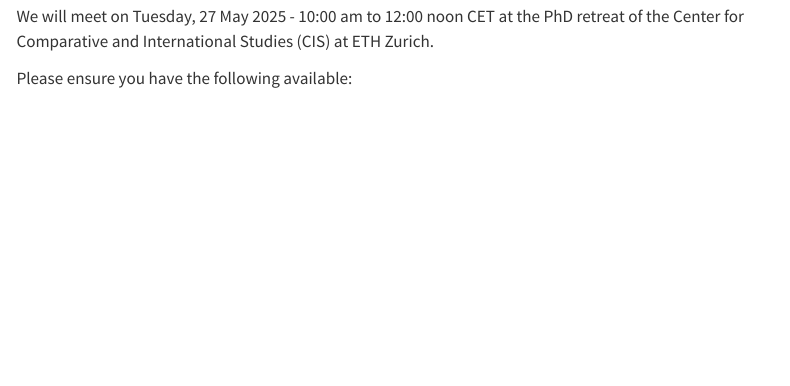
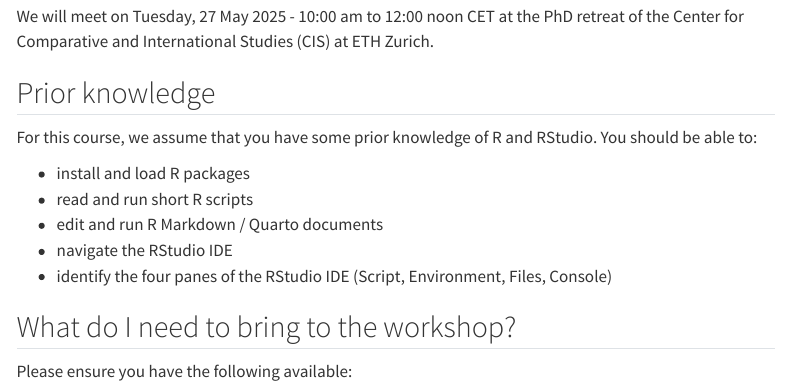
Before and after one commit to gitforsci-cis/website, a Quarto document (index.qmd): the page in a window 1100 px wide, from 130 px down. Rendered offline with R 4.5, knitr and Pandoc in place of Quarto, with nearby package versions; menus at the side of the page are left out.

Commit message:
Add prior knowledge

```diff
--- a/index.qmd
+++ b/index.qmd
@@ -11,6 +11,18 @@ editor_options:
 Thank you for your interest in this course. Your course instructor [Lars Schöbitz](https://ghe.ethz.ch/about/people/person-detail.MjkyODc2.TGlzdC80MTI2LC0xNDYwMDMwNTU3.html) is looking forward to meet you.
 
 We will meet on Tuesday, 27 May 2025 - 10:00 am to 12:00 noon CET at the PhD retreat of the Center for Comparative and International Studies (CIS) at ETH Zurich.
+
+## Prior knowledge
+
+For this course, we assume that you have some prior knowledge of R and RStudio. You should be able to:
+
+- install and load R packages
+- read and run short R scripts
+- edit and run R Markdown / Quarto documents
+- navigate the RStudio IDE
+- identify the four panes of the RStudio IDE (Script, Environment, Files, Console)
+
+## What do I need to bring to the workshop?
 
 Please ensure you have the following available:
 
```
Also changed, not shown: 0-1-pre-work/01-element.qmd (+6 -0 lines), docs/search.json, 4 other files.
